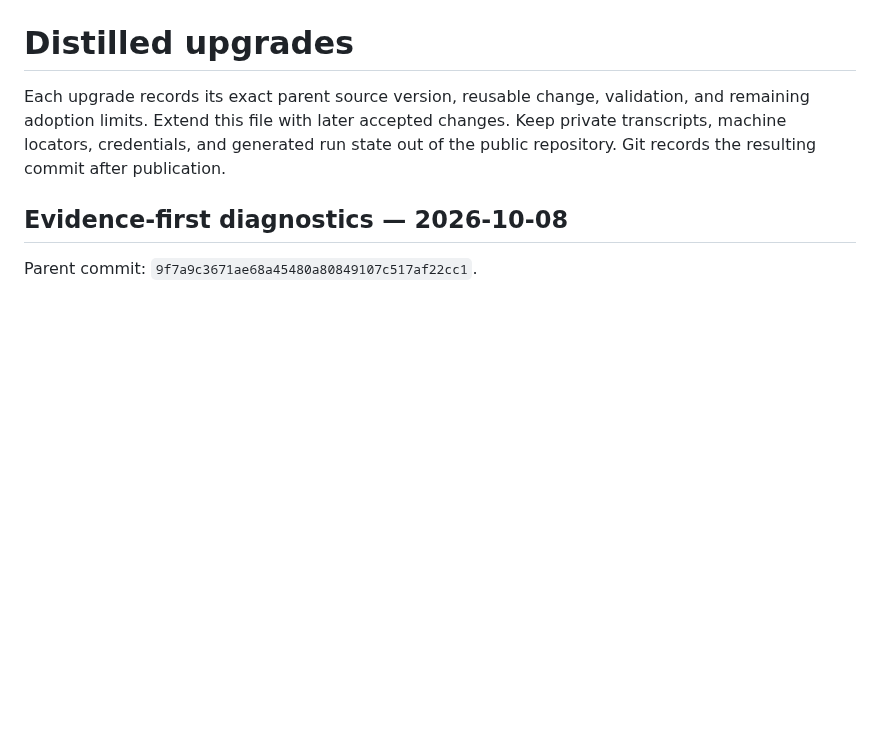
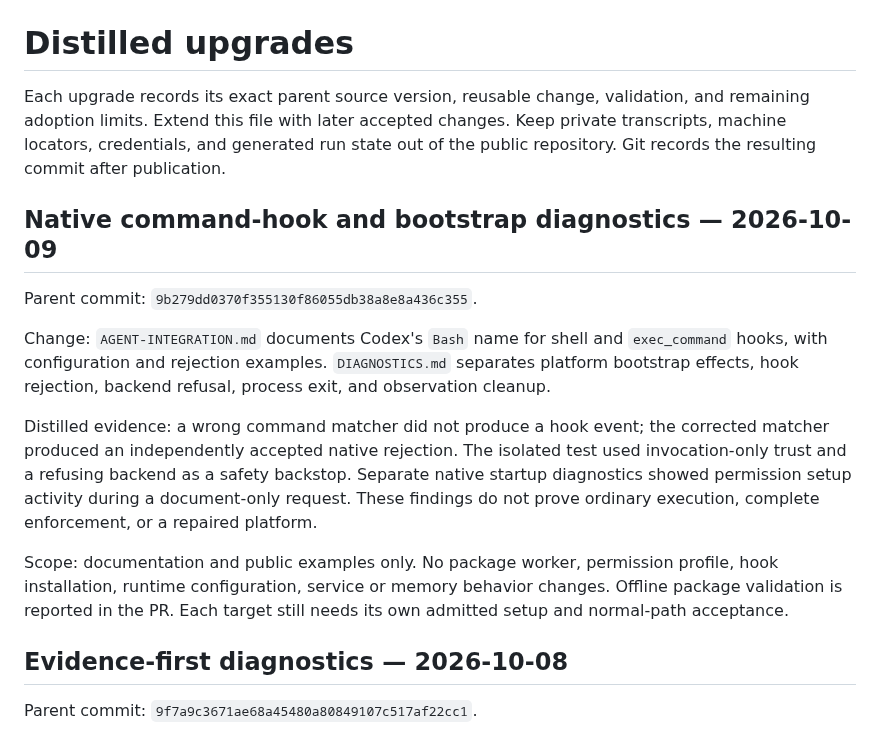
Before and after one commit to scruge1/lowvram-agentic-harness, a Markdown page: UPGRADES.md, the part around the change. Rendered like a GitHub page; blank space fills up the shorter version.

```diff
--- a/UPGRADES.md
+++ b/UPGRADES.md
@@ -4,6 +4,27 @@ Each upgrade records its exact parent source version, reusable change, validatio
 and remaining adoption limits. Extend this file with later accepted changes.
 Keep private transcripts, machine locators, credentials, and generated run state
 out of the public repository. Git records the resulting commit after publication.
+
+## Native command-hook and bootstrap diagnostics — 2026-10-09
+
+Parent commit: `9b279dd0370f355130f86055db38a8e8a436c355`.
+
+Change: `AGENT-INTEGRATION.md` documents Codex's `Bash` name for shell and
+`exec_command` hooks, with configuration and rejection examples.
+`DIAGNOSTICS.md` separates platform bootstrap effects, hook rejection, backend
+refusal, process exit, and observation cleanup.
+
+Distilled evidence: a wrong command matcher did not produce a hook event;
+the corrected matcher produced an independently accepted native rejection.
+The isolated test used invocation-only trust and a refusing backend as a safety
+backstop. Separate native startup diagnostics showed permission setup activity
+during a document-only request. These findings do not prove ordinary execution,
+complete enforcement, or a repaired platform.
+
+Scope: documentation and public examples only. No package worker, permission
+profile, hook installation, runtime configuration, service or memory behavior
+changes. Offline package validation is reported in the PR. Each target still
+needs its own admitted setup and normal-path acceptance.
 
 ## Evidence-first diagnostics — 2026-10-08
 
```
Also changed, not shown: AGENT-INTEGRATION.md (+47 -0 lines), DIAGNOSTICS.md (+22 -0 lines).
